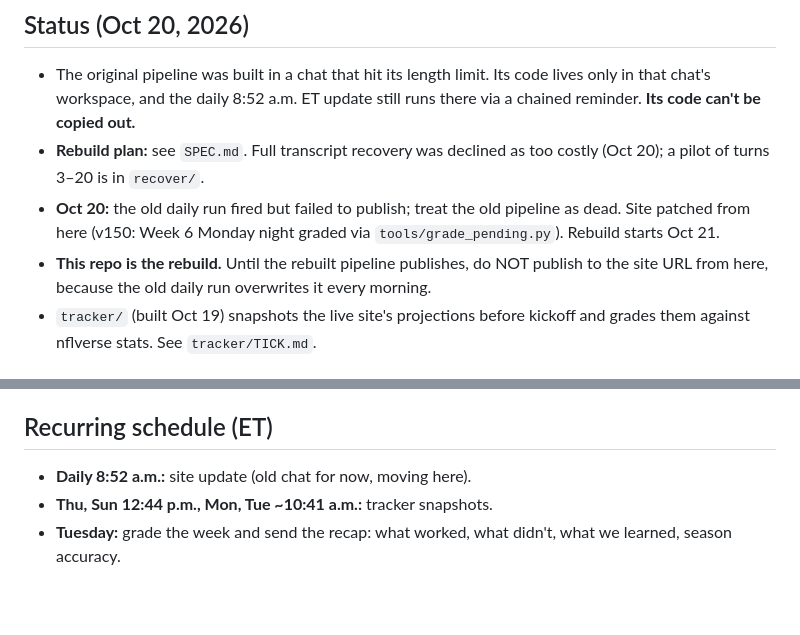
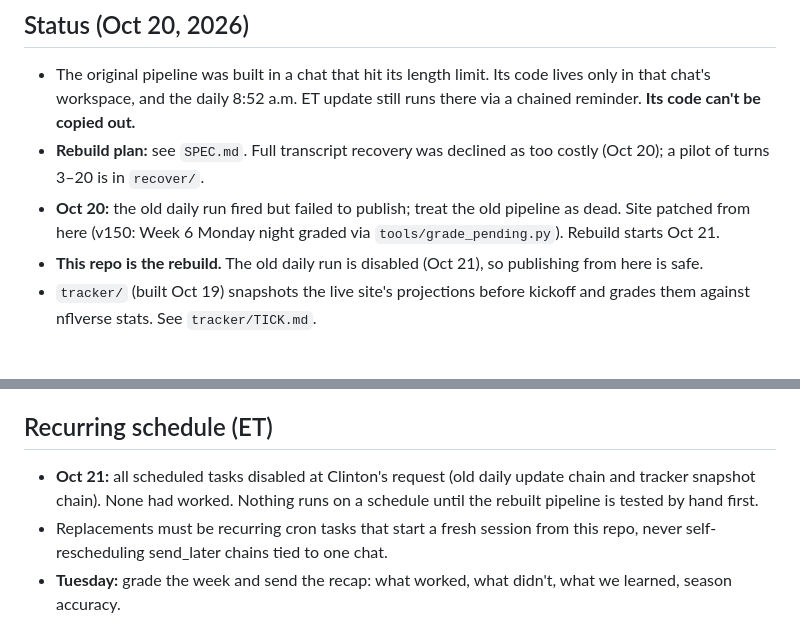
Before and after one commit to paintthedog/nfl-insights, a Markdown page: CLAUDE.md, 2 parts joined by grey strips. GitHub-like rendering; blank space fills up the shorter version.

Commit message:
Disable all scheduled tasks; note rule for replacements
Co-Authored-By: Claude Opus 5.5 <noreply@anthropic.com>
Claude-Session: https://claude.ai/code/session_016EUffWXAqWLdvyBpk1SkmF

```diff
--- a/CLAUDE.md
+++ b/CLAUDE.md
@@ -11,7 +11,7 @@ NFL Insights (also called "Paydirt") is Clinton's NFL projection and betting-res
 - The original pipeline was built in a chat that hit its length limit. Its code lives only in that chat's workspace, and the daily 8:52 a.m. ET update still runs there via a chained reminder. **Its code can't be copied out.**
 - **Rebuild plan:** see `SPEC.md`. Full transcript recovery was declined as too costly (Oct 20); a pilot of turns 3–20 is in `recover/`.
 - **Oct 20:** the old daily run fired but failed to publish; treat the old pipeline as dead. Site patched from here (v150: Week 6 Monday night graded via `tools/grade_pending.py`). Rebuild starts Oct 21.
-- **This repo is the rebuild.** Until the rebuilt pipeline publishes, do NOT publish to the site URL from here, because the old daily run overwrites it every morning.
+- **This repo is the rebuild.** The old daily run is disabled (Oct 21), so publishing from here is safe.
 - `tracker/` (built Oct 19) snapshots the live site's projections before kickoff and grades them against nflverse stats. See `tracker/TICK.md`.
 
 ## Next session (agreed Oct 20)
@@ -42,8 +42,8 @@ Patched by hand on Oct 20: v150 (Week 6 MNF bets graded), v151 (SF 6-0, WAS 1-4-
 - Clinton bets throughout the week and may send screenshots of bets to judge against the projections.
 
 ## Recurring schedule (ET)
-- **Daily 8:52 a.m.:** site update (old chat for now, moving here).
-- **Thu, Sun 12:44 p.m., Mon, Tue ~10:41 a.m.:** tracker snapshots.
+- **Oct 21:** all scheduled tasks disabled at Clinton's request (old daily update chain and tracker snapshot chain). None had worked. Nothing runs on a schedule until the rebuilt pipeline is tested by hand first.
+- Replacements must be recurring cron tasks that start a fresh session from this repo, never self-rescheduling send_later chains tied to one chat.
 - **Tuesday:** grade the week and send the recap: what worked, what didn't, what we learned, season accuracy.
 
 ## Repo layout
```
